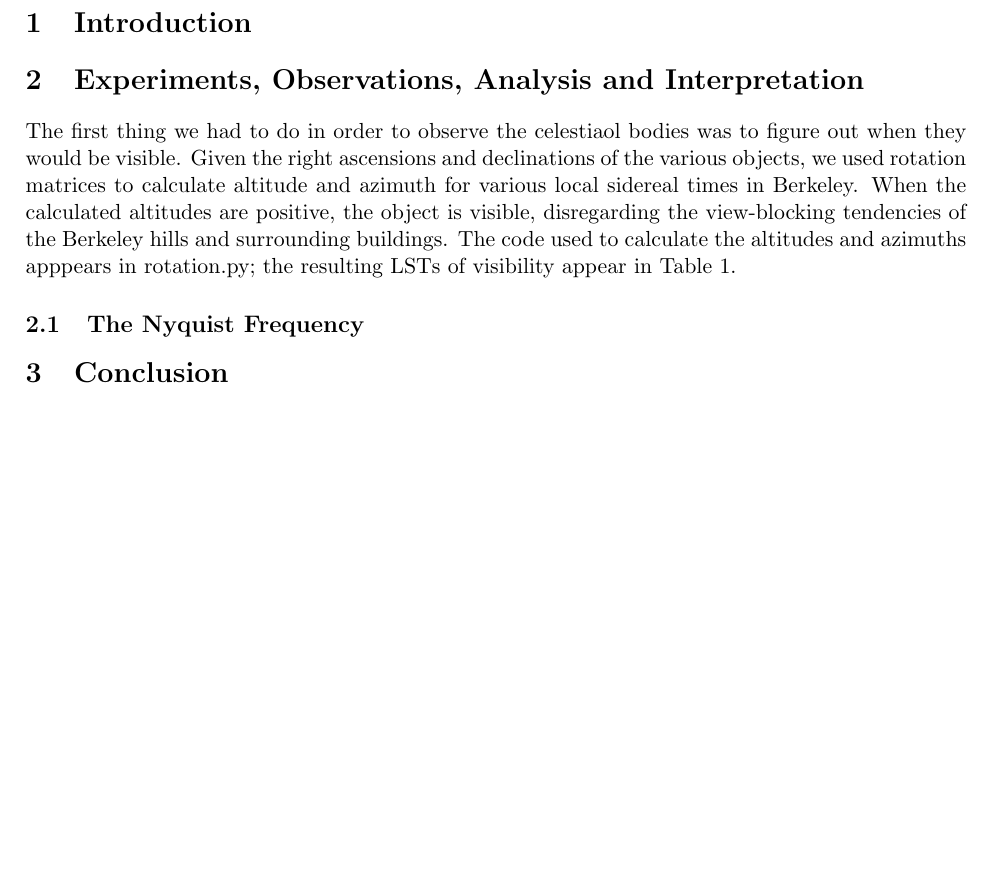
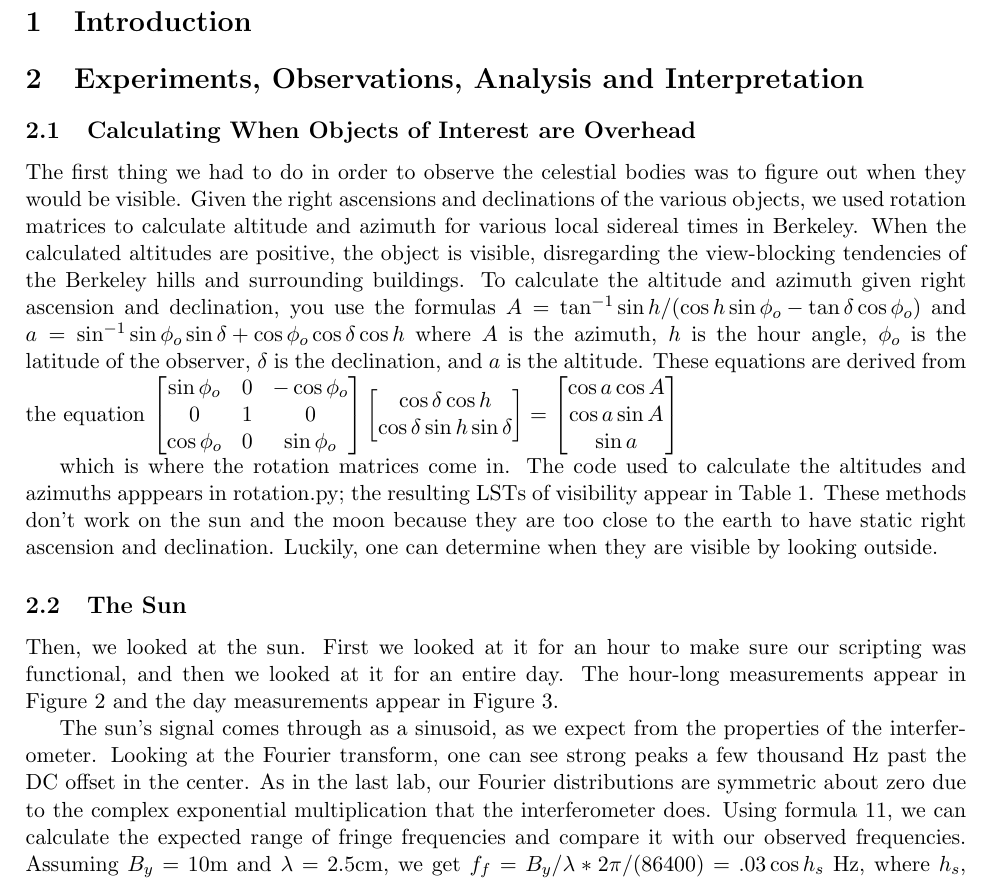
Before and after one commit to davidvgalbraith/radioastrolab, a LaTeX paper (lab3/lab3.tex): part of the page before the commit and part of page 1 of 4 after it, cut so that both start at the same text, the shorter picture padded with empty space. Compiled offline with pdfLaTeX.

Commit message:
Work work

```diff
--- a/lab3/lab3.tex
+++ b/lab3/lab3.tex
@@ -47,7 +47,26 @@ In this lab, we did stuff. Hooray! %TODO figure out stuff
 
 \section{Experiments, Observations, Analysis and Interpretation}
 
-The first thing we had to do in order to observe the celestiaol bodies was to figure out when they would be visible. Given the right ascensions and declinations of the various objects, we used rotation matrices to calculate altitude and azimuth for various local sidereal times in Berkeley. When the calculated altitudes are positive, the object is visible, disregarding the view-blocking tendencies of the Berkeley hills and surrounding buildings. The code used to calculate the altitudes and azimuths apppears in rotation.py; the resulting LSTs of visibility appear in Table \ref{lsts}.
+\subsection{Calculating When Objects of Interest are Overhead}
+The first thing we had to do in order to observe the celestial bodies was to figure out when they would be visible. Given the right ascensions and declinations of the various objects, we used rotation matrices to calculate altitude and azimuth for various local sidereal times in Berkeley. When the calculated altitudes are positive, the object is visible, disregarding the view-blocking tendencies of the Berkeley hills and surrounding buildings. To calculate the altitude and azimuth given right ascension and declination, you use the formulas $A = \tan\inv{\sin{h}/(\cos{h}\sin{\phi_o} - \tan{\delta}\cos{\phi_o})}$ and $a = \sin\inv{\sin{\phi_o}\sin{\delta} + \cos{\phi_o}\cos{\delta}\cos{h}}$ where $A$ is the azimuth, $h$ is the hour angle, $\phi_o$ is the latitude of the observer, $\delta$ is the declination, and $a$ is the altitude. These equations are derived from the equation
+$\begin{bmatrix}
+\sin{\phi_o} & 0 & -\cos{\phi_o} \\
+0 & 1 & 0 \\
+\cos{\phi_o} & 0 & \sin{\phi_o}
+\end{bmatrix}
+\begin{bmatrix}
+\cos{\delta}\cos{h} \\
+\cos{\delta}\sin{h}
+\sin{\delta}
+\end{bmatrix}
+=
+\begin{bmatrix}
+\cos{a}\cos{A} \\
+\cos{a}\sin{A} \\
+\sin{a}
+\end{bmatrix}$
+
+which is where the rotation matrices come in. The code used to calculate the altitudes and azimuths apppears in rotation.py; the resulting LSTs of visibility appear in Table \ref{lsts}. These methods don't work on the sun and the moon because they are too close to the earth to have static right ascension and declination. Luckily, one can determine when they are visible by looking outside.
 
 \begin{figure}
 \centering
@@ -67,3 +86,5 @@ W51 & [3.30, .56] \\
 \caption{When the objects are visible in LST radians. \label{lsts}}
 \end{figure}
 
+\subsection{The Sun}
+Then, we looked at the sun. First we looked at it for an hour to make sure our scripting was functional, and then we looked at it for an entire day. The hour-long measurements appear in Figure \ref{hoursun} and the day measurements appear in Figure \ref{daysun}.
@@ -70,3 +106,7 @@ W51 & [3.30, .56] \\
+\end{figure}
+
+The sun's signal comes through as a sinusoid, as we expect from the properties of the interferometer. Looking at the Fourier transform, one can see strong peaks a few thousand Hz past the DC offset in the center. As in the last lab, our Fourier distributions are symmetric about zero due to the complex exponential multiplication that the interferometer does. Using formula 11, we can calculate the expected range of fringe frequencies and compare it with our observed frequencies. Assuming $B_y = 10$m and $\lambda = 2.5$cm, we get $f_f = B_y / \lambda * 2\pi / (86400) = .03\cos{h_s}$ Hz, where $h_s$, the hour angle, varies between $-\pi/2$ and $\pi/2$ throughout the day, being 0 at the meridian. Thus, we can expect that we will see frequencies in the Fourier spectrum between 0 and $.03$ Hz, with the power increasing as we move towards .03, since the sun is strongest at the meridian. This is exactly what we see in the full-day data, and the hour-long data, which was taken around midday, just shows a strong peak around .03 Hz.
+
 %COMMENT: Using \label{value} and \ref{value} will allow you to refer to
 %a specific figure without worrying about the order in which you have
 %them in your document. While this obviously matters somewhat in terms
@@ -75,8 +115,6 @@ W51 & [3.30, .56] \\
 %but you can change the rest fairly easily. Additionally, \centering
 %will put the figure in the middle of the page when you scale it down to
 %a more reasonable size.
-
-\subsection{The Nyquist Frequency}
 
 %TODO desired ideal filter response, actual calculated filter response
 
```
Also changed, not shown: lab3/garphs/sundayfourier.png, lab3/garphs/sundayvolt.png, lab3/garphs/sundayzoom.png (added), lab3/garphs/sunhourfourier.png (added), lab3/garphs/sunhourvolt.png (added), lab3/garphs/sunhourzoom.png (added), lab3/lab3.tex (15 more changed lines), 2 other files.
